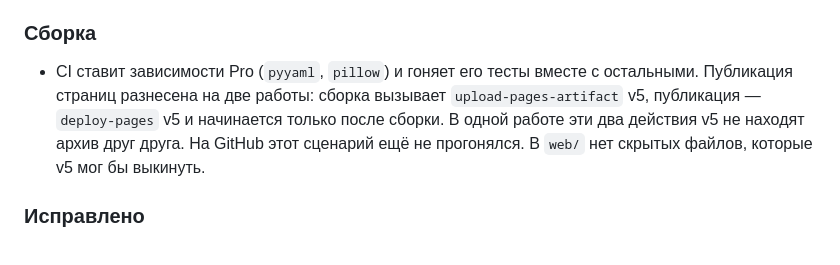
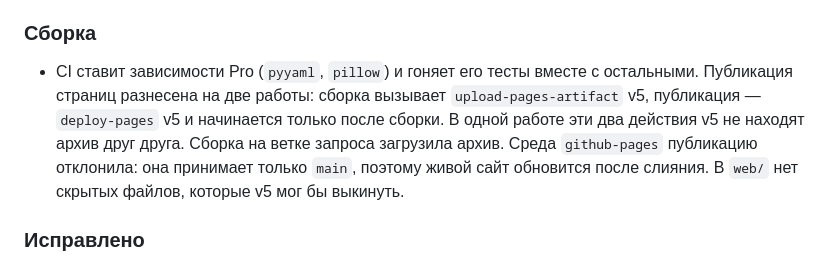
Before and after one commit to KonkovDV/InvaRadar, a Markdown page: CHANGELOG.md, the part around the change. GitHub-like rendering.

```diff
--- a/CHANGELOG.md
+++ b/CHANGELOG.md
@@ -20,7 +20,7 @@
 - Исходники слайдов называют ту же глубину подрезки. В строке качества подачи — 11 тестов Rust, как в README. Уже собранные PDF эти правки не содержат: LibreOffice в этой сборке не ставился.
 
 ### Сборка
-- CI ставит зависимости Pro (`pyyaml`, `pillow`) и гоняет его тесты вместе с остальными. Публикация страниц разнесена на две работы: сборка вызывает `upload-pages-artifact` v5, публикация — `deploy-pages` v5 и начинается только после сборки. В одной работе эти два действия v5 не находят архив друг друга. На GitHub этот сценарий ещё не прогонялся. В `web/` нет скрытых файлов, которые v5 мог бы выкинуть.
+- CI ставит зависимости Pro (`pyyaml`, `pillow`) и гоняет его тесты вместе с остальными. Публикация страниц разнесена на две работы: сборка вызывает `upload-pages-artifact` v5, публикация — `deploy-pages` v5 и начинается только после сборки. В одной работе эти два действия v5 не находят архив друг друга. Сборка на ветке запроса загрузила архив. Среда `github-pages` публикацию отклонила: она принимает только `main`, поэтому живой сайт обновится после слияния. В `web/` нет скрытых файлов, которые v5 мог бы выкинуть.
 
 ### Исправлено
 - Расстояние до соседнего очага считается деревом ближайших точек, тем же евклидовым минимумом, что и раньше.
```
Also changed, not shown: README.en.md (+2 -2 lines), README.md (+2 -2 lines), docs/assets/web_map.jpg, 2 other files.
